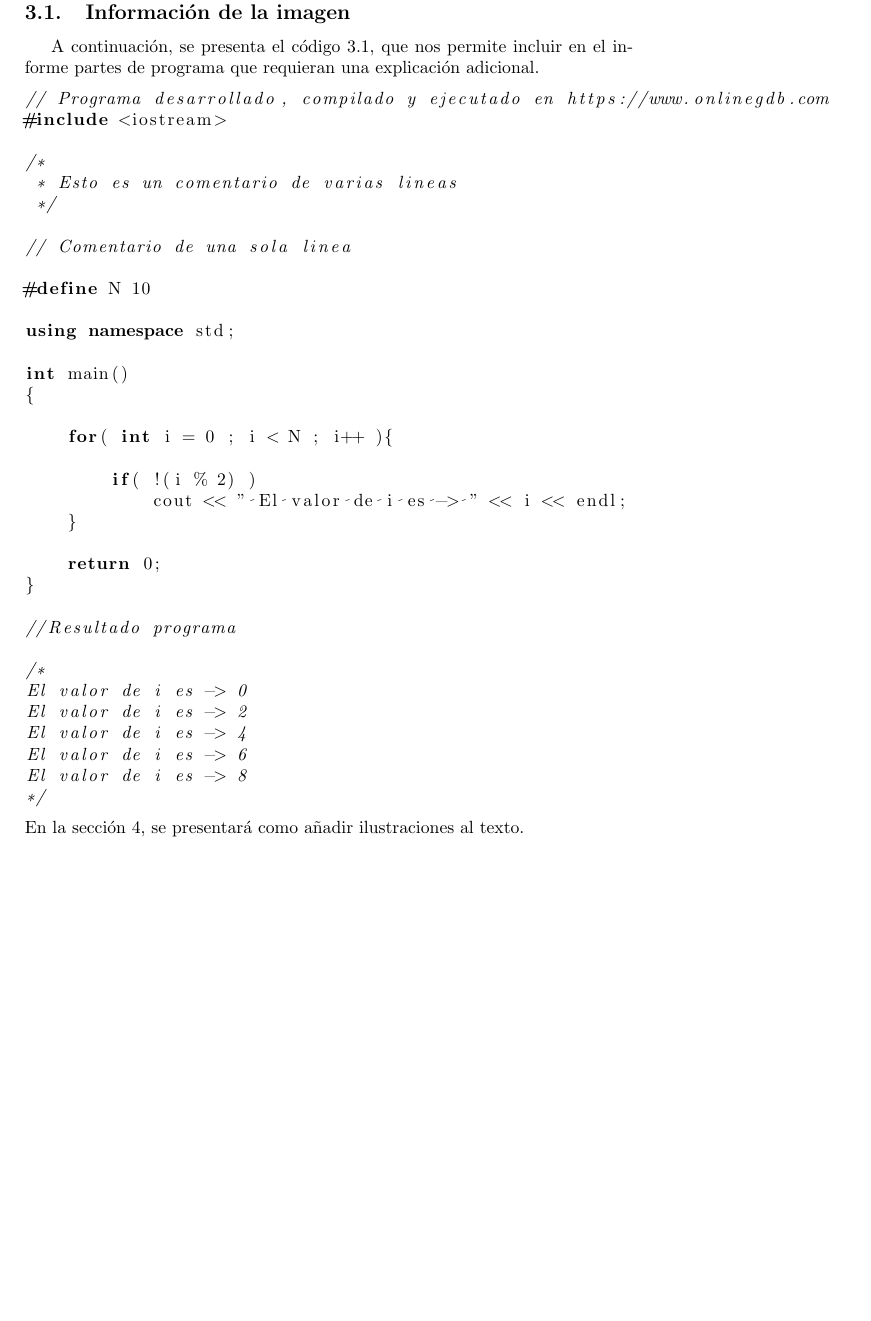
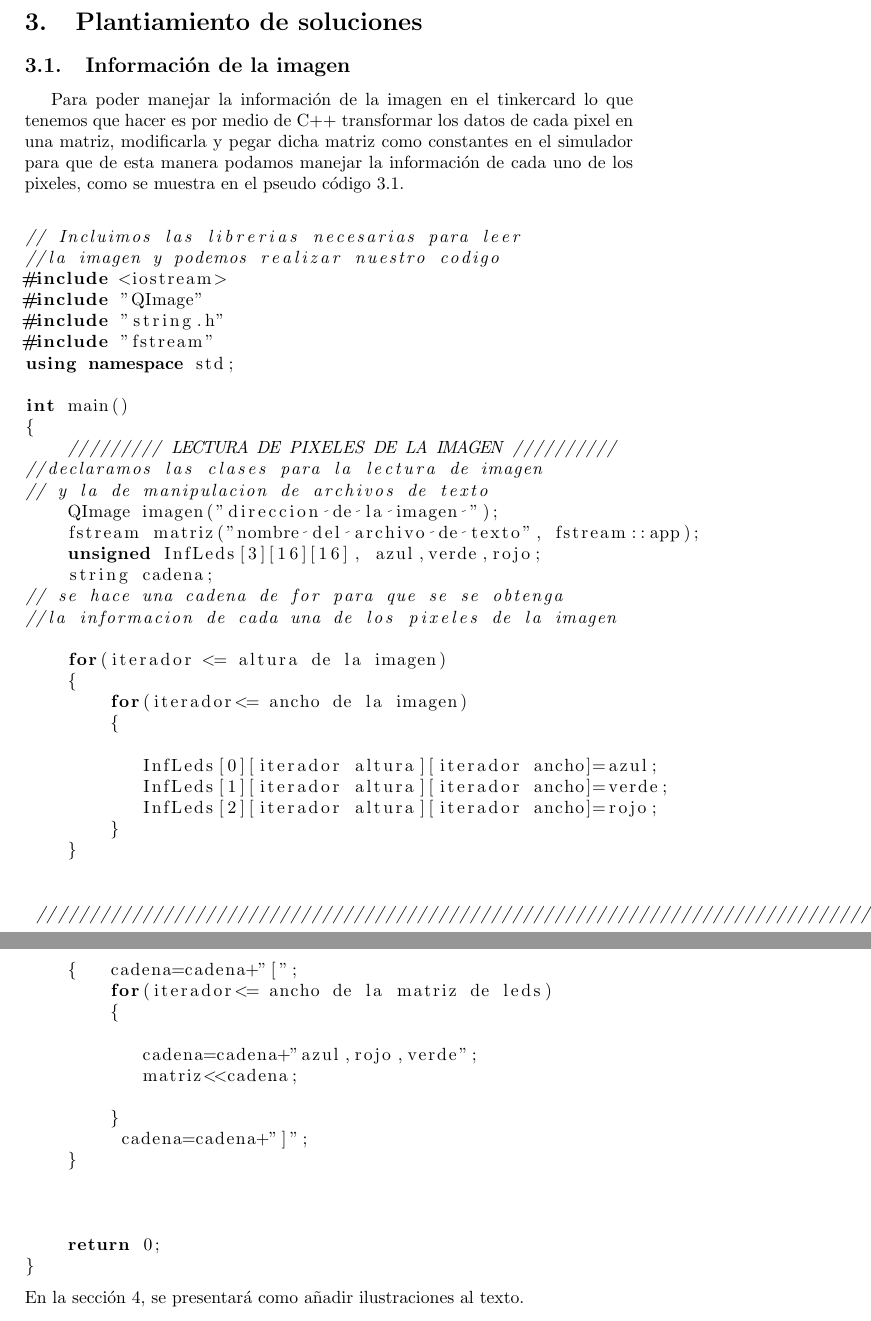
Before and after one commit to difor280/parcial_2, a LaTeX document (main.tex): part of page 4 of 5 before the commit and two parts of pages 4 and 5 of 5 after it, the two joined at a grey line, cut at the place of the change, the shorter picture padded with empty space. Compiled offline with pdfLaTeX.

Commit message:
sacar datos de la imagen y meter datos  en txt

```diff
--- a/main.tex
+++ b/main.tex
@@ -62,42 +62,60 @@ En la imagen se plantea una matriz de leds 16*16 donde el primer led a tomar en
 
 \subsection{Información de la imagen  }
 
-A continuación, se presenta el código \ref{codigo_ejemplo}, que nos permite incluir en el informe partes de programa que requieran una explicación adicional.
+Para poder manejar la información de la imagen en el tinkercard lo que tenemos que hacer es por medio de C++ transformar los datos de cada pixel en una matriz, modificarla y pegar dicha matriz como constantes en el simulador para que de esta manera podamos manejar la información de cada uno de los pixeles, como se muestra en el pseudo código \ref{codigo_ejemplo}.
 \begin{lstlisting}[language=C++, label=codigo_ejemplo]
-// Programa desarrollado, compilado y ejecutado en https://www.onlinegdb.com
+
+// Incluimos las librerias necesarias para leer
+//la imagen y podemos realizar nuestro codigo
 #include <iostream>
-
-/*
- * Esto es un comentario de varias lineas
- */
-
-// Comentario de una sola linea
-
-#define N 10
-
+#include "QImage"
+#include "string.h"
+#include "fstream"
 using namespace std;
 
 int main()
 {
+    ///////// LECTURA DE PIXELES DE LA IMAGEN //////////
+//declaramos las clases para la lectura de imagen
+// y la de manipulacion de archivos de texto
+    QImage imagen("direccion de la imagen ");
+    fstream matriz("nombre del archivo de texto", fstream::app);
+    unsigned InfLeds[3][16][16], azul,verde,rojo;
+    string cadena;
+// se hace una cadena de for para que se se obtenga
+//la informacion de cada una de los pixeles de la imagen
 
-    for( int i = 0 ; i < N ; i++ ){
+    for(iterador <= altura de la imagen)
+    {
+        for(iterador<= ancho de la imagen)
+        {
 
-        if( !(i % 2) )
-            cout << " El valor de i es -> " << i << endl;
+           InfLeds[0][iterador altura][iterador ancho]=azul;
+           InfLeds[1][iterador altura][iterador ancho]=verde;
+           InfLeds[2][iterador altura][iterador ancho]=rojo;
+        }
     }
+
+
+ /////////////////////////////////////////////////////////////////////////////////////////
+
+    /// ingresar datos al txt ///
+    for(iterador <= altura de la matriz de leds)
+    {   cadena=cadena+"[";
+        for(iterador<= ancho de la matriz de leds)
+        {
+
+           cadena=cadena+"azul,rojo,verde";
+           matriz<<cadena;
+
+        }
+         cadena=cadena+"]";
+    }
+
+
 
     return 0;
 }
-
-//Resultado programa
-
-/*
-El valor de i es -> 0
-El valor de i es -> 2
-El valor de i es -> 4
-El valor de i es -> 6
-El valor de i es -> 8
-*/
 \end{lstlisting}
 En la sección \ref{imagenes}, se presentará como añadir ilustraciones al texto.
 
```
Also changed, not shown: parcial_2.pdf, main.tex (2 more changed lines).
